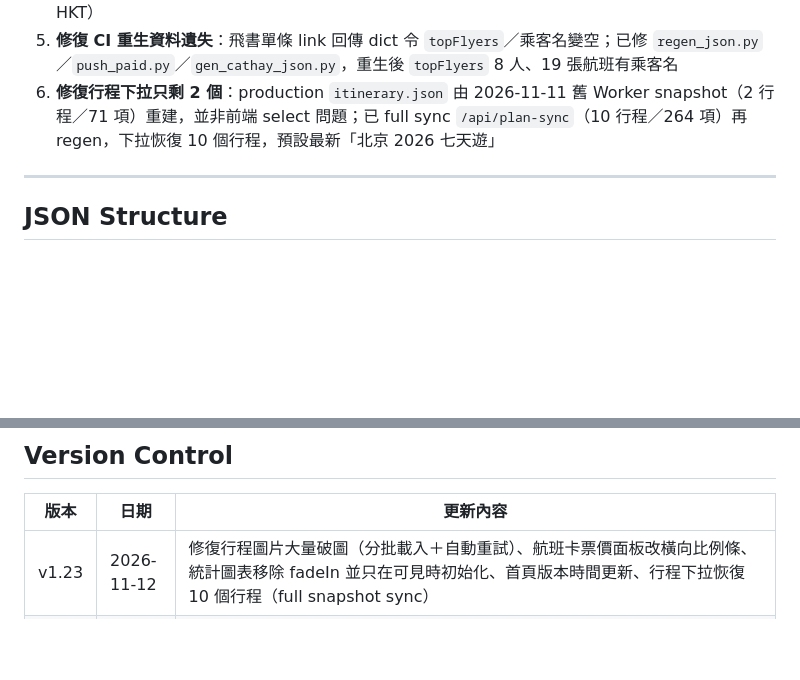
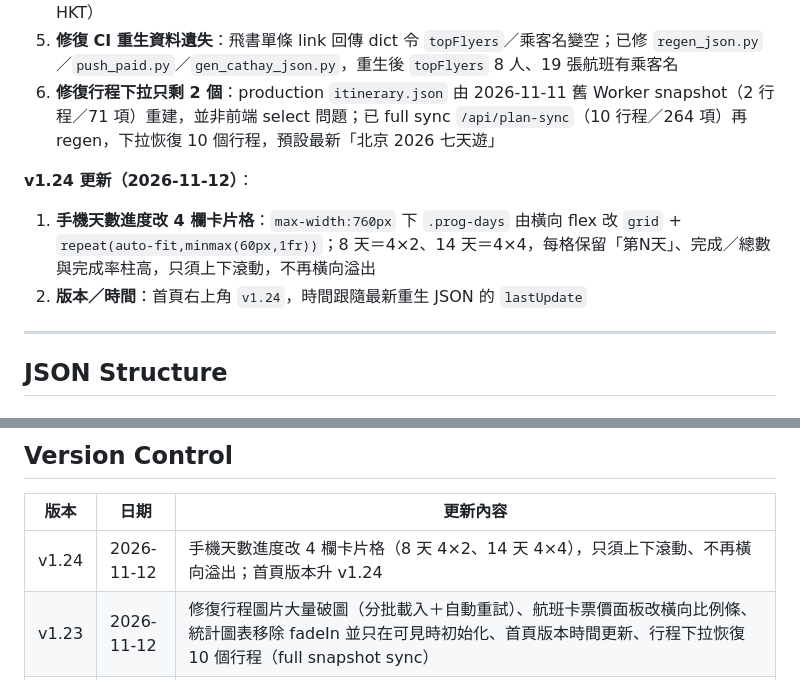
Before and after one commit to hkharrycheng/cathay-tools, a Markdown page: README.md, 2 parts joined by grey strips. Drawn GitHub-style; blank space fills up the shorter version.

Commit message:
J09 README: v1.24 mobile day progress

```diff
--- a/README.md
+++ b/README.md
@@ -141,6 +141,10 @@
 5. **修復 CI 重生資料遺失**：飛書單條 link 回傳 dict 令 `topFlyers`／乘客名變空；已修 `regen_json.py`／`push_paid.py`／`gen_cathay_json.py`，重生後 `topFlyers` 8 人、19 張航班有乘客名
 6. **修復行程下拉只剩 2 個**：production `itinerary.json` 由 2026-11-11 舊 Worker snapshot（2 行程／71 項）重建，並非前端 select 問題；已 full sync `/api/plan-sync`（10 行程／264 項）再 regen，下拉恢復 10 個行程，預設最新「北京 2026 七天遊」
 
+**v1.24 更新（2026-11-12）**：
+1. **手機天數進度改 4 欄卡片格**：`max-width:760px` 下 `.prog-days` 由橫向 flex 改 `grid` + `repeat(auto-fit,minmax(60px,1fr))`；8 天＝4×2、14 天＝4×4，每格保留「第N天」、完成／總數與完成率柱高，只須上下滾動，不再橫向溢出
+2. **版本／時間**：首頁右上角 `v1.24`，時間跟隨最新重生 JSON 的 `lastUpdate`
+
 ---
 
 ## JSON Structure
@@ -169,6 +173,7 @@
 
 | 版本 | 日期 | 更新內容 |
 |------|------|----------|
+| v1.24 | 2026-11-12 | 手機天數進度改 4 欄卡片格（8 天 4×2、14 天 4×4），只須上下滾動、不再橫向溢出；首頁版本升 v1.24 |
 | v1.23 | 2026-11-12 | 修復行程圖片大量破圖（分批載入＋自動重試）、航班卡票價面板改橫向比例條、統計圖表移除 fadeIn 並只在可見時初始化、首頁版本時間更新、行程下拉恢復 10 個行程（full snapshot sync） |
 | v1.22 | 2026-11-11 | 設計行程六項優化：行程圖 popup 改暗淡色系、移除地圖下方詳細清單、新增「活動性質」FILTER（Timeline 與地圖聯動）、Timeline 可整條刪除／新增活動並即時寫回飛書＋重生 JSON、圖片上傳後改 8 秒輪詢 lastUpdate（不再固定 105 秒 reload 清掉本地預覽）、移除「點擊日子可過濾」提示；修正重複 panel-tripmap；Worker 新增 plan-create／plan-delete／plan-sync，所有 mutation 自動 snapshot＋dispatch；首頁版本時間顯示最新數據時間 |
 | v1.21 | 2026-11-06 | 新增「設計行程」及「行程圖」Tab：行程總表下拉、下一個行程卡（距離＋活動性質＋備註）、時間 popup、Timeline 機場／酒店起訖、每項活動五欄修改＋圖片上傳、即時同步與預設最新行程；修正 renderAll 函數重名導致頁面空白 |
```
